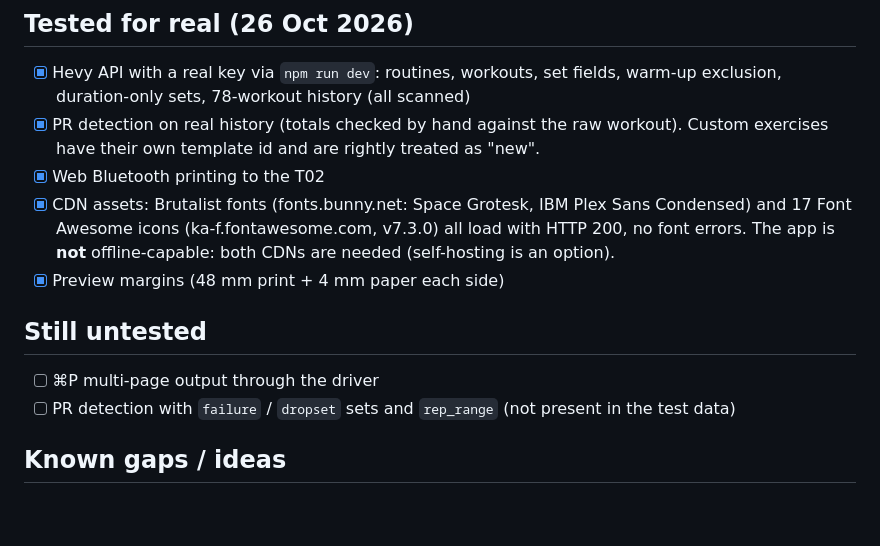
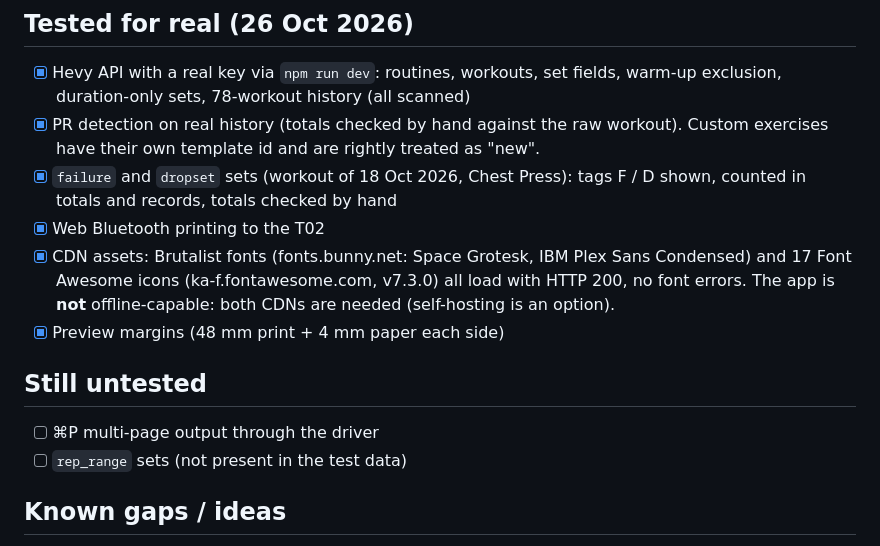
Before and after one commit to clawfire/rouleau, a Markdown page: NEXT.md, the part around the change. Rendered like a GitHub page; blank space fills up the shorter version.

Commit message:
NEXT: failure and dropset sets verified on real data
Co-Authored-By: Claude Sonnet 5.5 <noreply@anthropic.com>

```diff
--- a/NEXT.md
+++ b/NEXT.md
@@ -27,6 +27,7 @@ State of Rouleau when it moved from the cloud session to local Claude Code (26 O
 
 - [x] Hevy API with a real key via `npm run dev`: routines, workouts, set fields, warm-up exclusion, duration-only sets, 78-workout history (all scanned)
 - [x] PR detection on real history (totals checked by hand against the raw workout). Custom exercises have their own template id and are rightly treated as "new".
+- [x] `failure` and `dropset` sets (workout of 18 Oct 2026, Chest Press): tags F / D shown, counted in totals and records, totals checked by hand
 - [x] Web Bluetooth printing to the T02
 - [x] CDN assets: Brutalist fonts (fonts.bunny.net: Space Grotesk, IBM Plex Sans Condensed) and 17 Font Awesome icons (ka-f.fontawesome.com, v7.3.0) all load with HTTP 200, no font errors. The app is **not** offline-capable: both CDNs are needed (self-hosting is an option).
 - [x] Preview margins (48 mm print + 4 mm paper each side)
@@ -34,7 +35,7 @@ State of Rouleau when it moved from the cloud session to local Claude Code (26 O
 ## Still untested
 
 - [ ] ⌘P multi-page output through the driver
-- [ ] PR detection with `failure` / `dropset` sets and `rep_range` (not present in the test data)
+- [ ] `rep_range` sets (not present in the test data)
 
 ## Known gaps / ideas
 
```
